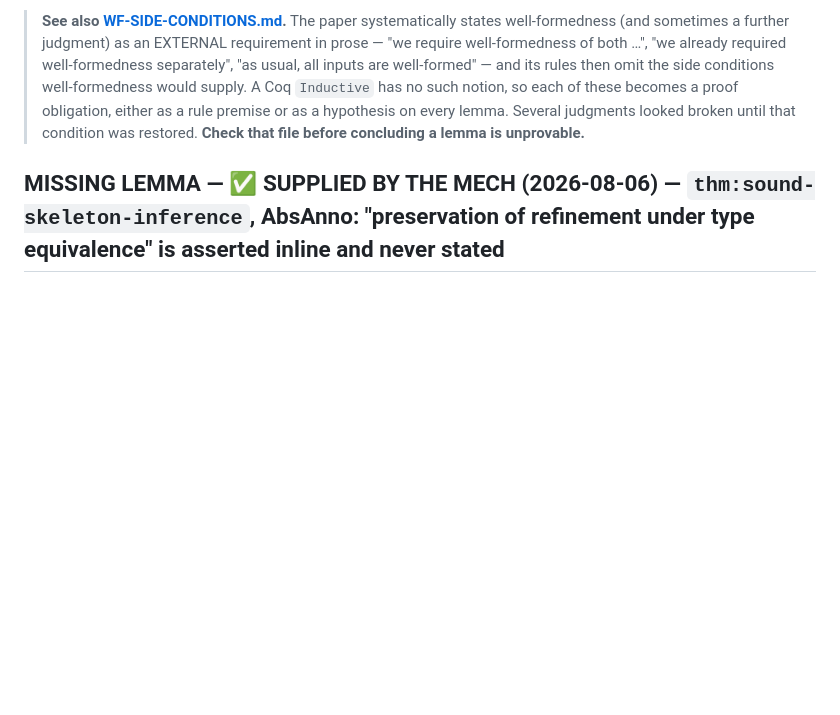
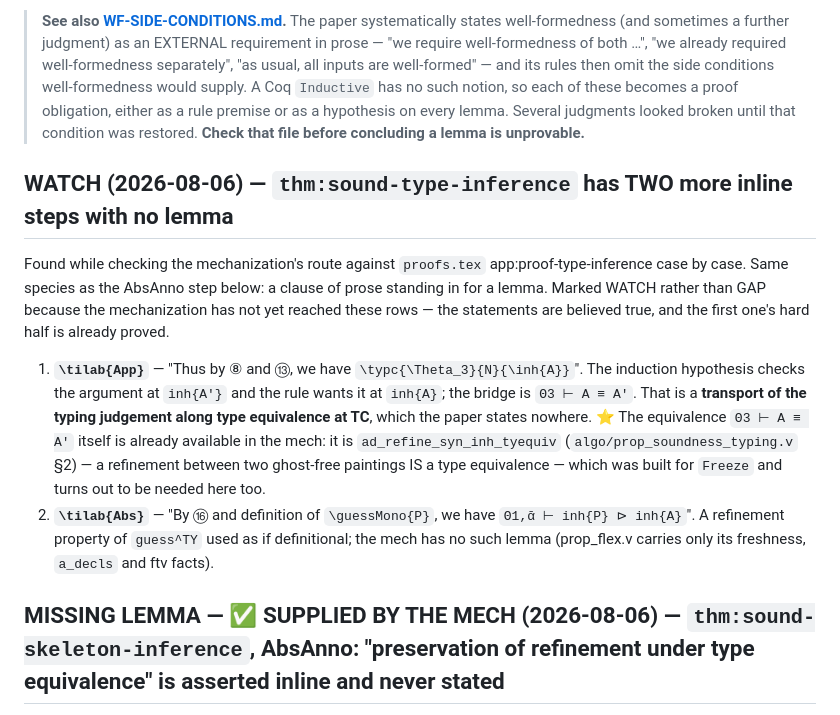
Before and after one commit to jiangsy/fresco-mechanization, a Markdown page: docs/PAPER-GAPS.md, the part around the change. Rendered like a GitHub page; blank space fills up the shorter version.

```diff
--- a/docs/PAPER-GAPS.md
+++ b/docs/PAPER-GAPS.md
@@ -27,6 +27,29 @@ recently P6-Sv at the end of this file)}.
 > proof obligation, either as a rule premise or as a hypothesis on every lemma.
 > Several judgments looked broken until that condition was restored.  **Check
 > that file before concluding a lemma is unprovable.**
+
+## WATCH (2026-08-06) — `thm:sound-type-inference` has TWO more inline steps with no lemma
+
+Found while checking the mechanization's route against `proofs.tex`
+app:proof-type-inference case by case.  Same species as the AbsAnno step
+below: a clause of prose standing in for a lemma.  Marked WATCH rather than
+GAP because the mechanization has not yet reached these rows — the
+statements are believed true, and the first one's hard half is already
+proved.
+
+1. **`\tilab{App}`** — "Thus by ⑧ and ⑬, we have `\typc{\Theta_3}{N}{\inh{A}}`".
+   The induction hypothesis checks the argument at `inh{A'}` and the rule
+   wants it at `inh{A}`; the bridge is `Θ3 ⊢ A ≡ A'`.  That is a
+   **transport of the typing judgement along type equivalence at TC**, which
+   the paper states nowhere.  ⭐ The equivalence `Θ3 ⊢ A ≡ A'` itself is
+   already available in the mech: it is `ad_refine_syn_inh_tyequiv`
+   (`algo/prop_soundness_typing.v` §2) — a refinement between two ghost-free
+   paintings IS a type equivalence — which was built for `Freeze` and turns
+   out to be needed here too.
+2. **`\tilab{Abs}`** — "By ⑯ and definition of `\guessMono{P}`, we have
+   `Θ1,ᾱ ⊢ inh{P} ⊳ inh{A}`".  A refinement property of `guess^TY` used as
+   if definitional; the mech has no such lemma (prop_flex.v carries only its
+   freshness, `a_decls` and ftv facts).
 
 ## MISSING LEMMA — ✅ SUPPLIED BY THE MECH (2026-08-06) — `thm:sound-skeleton-inference`, AbsAnno: "preservation of refinement under type equivalence" is asserted inline and never stated
 
```
Also changed, not shown: docs/HANDOFF-section-d.md (+50 -0 lines).
